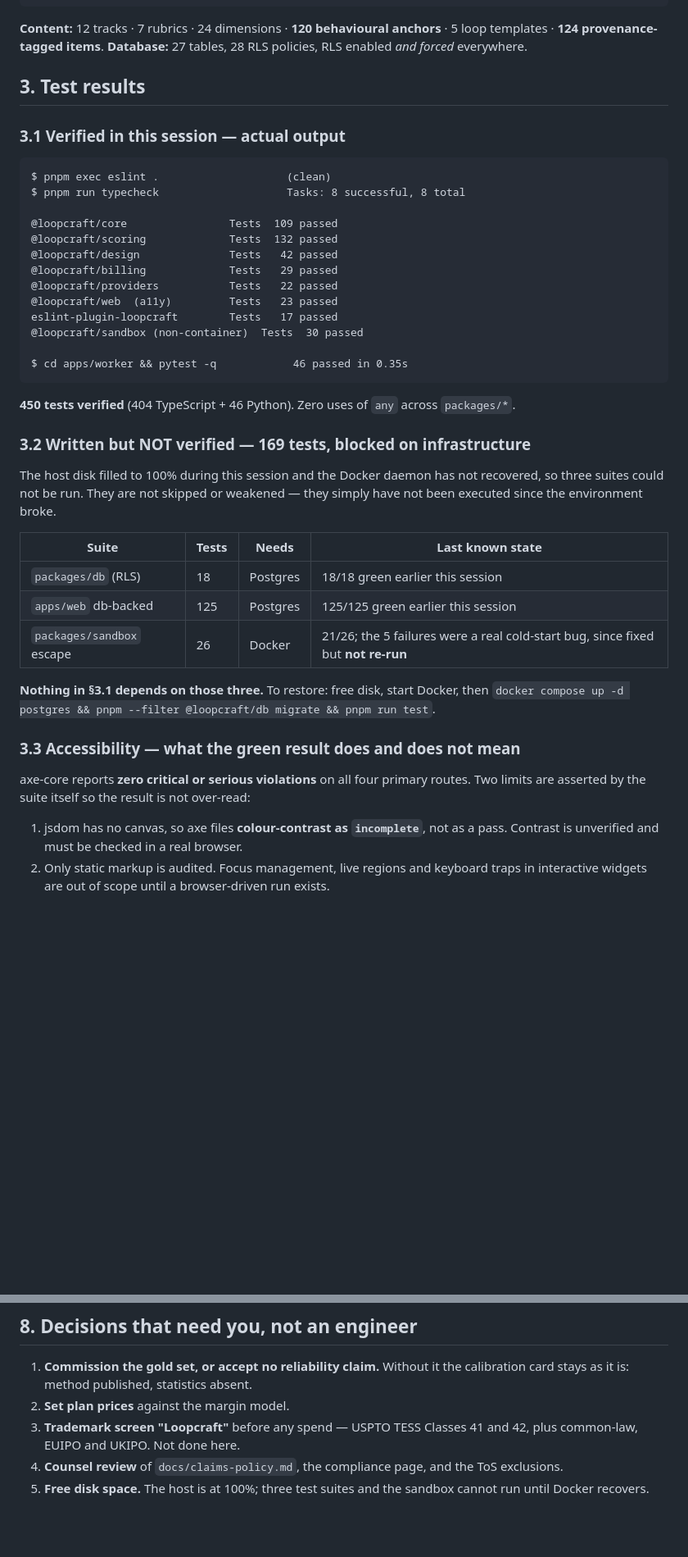
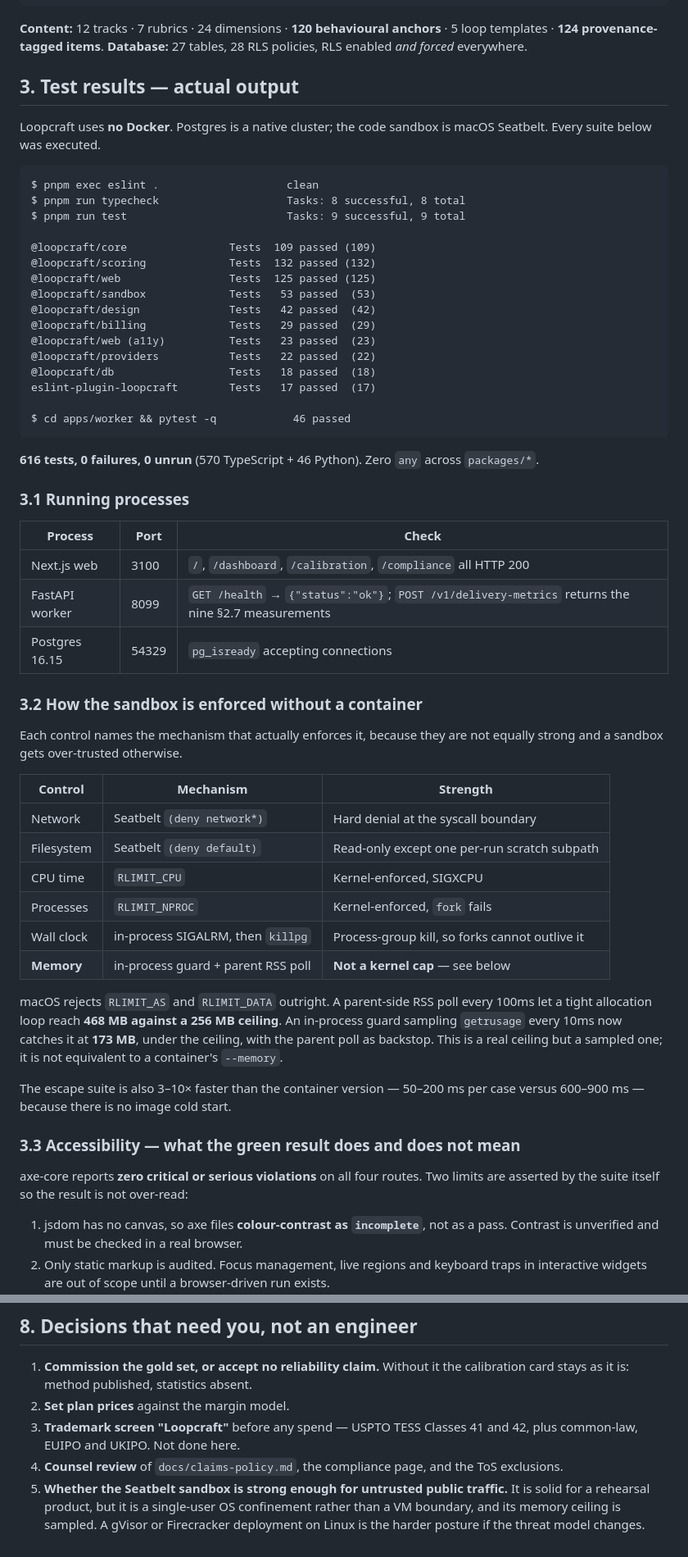
Before and after one commit to adfgdartec/InterviewSoftware, a Markdown page: docs/DELIVERY.md, 2 parts joined by grey strips. Shown at 82% size. Rendered like a GitHub page; blank space fills up the shorter version.

Commit message:
docs: delivery report reflects a fully verified, Docker-free build
616 tests, 0 unrun. Records how the sandbox is enforced without a container,
including the honest weakness: macOS rejects RLIMIT_AS, so the memory ceiling
is a sampled guard rather than a kernel cap.

Co-Authored-By: Claude Opus 5 <noreply@anthropic.com>
Claude-Session: https://claude.ai/code/session_01TEk5VkhgFEM5FLVz2qMGBL

````diff
--- a/docs/DELIVERY.md
+++ b/docs/DELIVERY.md
@@ -38,47 +38,68 @@ tooling/
 templates · **124 provenance-tagged items**. **Database:** 27 tables, 28 RLS policies, RLS
 enabled *and forced* everywhere.
 
-## 3. Test results
+## 3. Test results — actual output
 
-### 3.1 Verified in this session — actual output
+Loopcraft uses **no Docker**. Postgres is a native cluster; the code sandbox is macOS
+Seatbelt. Every suite below was executed.
 
 ```
-$ pnpm exec eslint .                    (clean)
+$ pnpm exec eslint .                    clean
 $ pnpm run typecheck                    Tasks: 8 successful, 8 total
+$ pnpm run test                         Tasks: 9 successful, 9 total
 
-@loopcraft/core                Tests  109 passed
-@loopcraft/scoring             Tests  132 passed
-@loopcraft/design              Tests   42 passed
-@loopcraft/billing             Tests   29 passed
-@loopcraft/providers           Tests   22 passed
-@loopcraft/web  (a11y)         Tests   23 passed
-eslint-plugin-loopcraft        Tests   17 passed
-@loopcraft/sandbox (non-container)  Tests  30 passed
+@loopcraft/core                Tests  109 passed (109)
+@loopcraft/scoring             Tests  132 passed (132)
+@loopcraft/web                 Tests  125 passed (125)
+@loopcraft/sandbox             Tests   53 passed  (53)
+@loopcraft/design              Tests   42 passed  (42)
+@loopcraft/billing             Tests   29 passed  (29)
+@loopcraft/web (a11y)          Tests   23 passed  (23)
+@loopcraft/providers           Tests   22 passed  (22)
+@loopcraft/db                  Tests   18 passed  (18)
+eslint-plugin-loopcraft        Tests   17 passed  (17)
 
-$ cd apps/worker && pytest -q            46 passed in 0.35s
+$ cd apps/worker && pytest -q            46 passed
 ```
 
-**450 tests verified** (404 TypeScript + 46 Python). Zero uses of `any` across `packages/*`.
+**616 tests, 0 failures, 0 unrun** (570 TypeScript + 46 Python). Zero `any` across
+`packages/*`.
 
-### 3.2 Written but NOT verified — 169 tests, blocked on infrastructure
+### 3.1 Running processes
 
-The host disk filled to 100% during this session and the Docker daemon has not recovered, so
-three suites could not be run. They are not skipped or weakened — they simply have not been
-executed since the environment broke.
+| Process | Port | Check |
+| --- | --- | --- |
+| Next.js web | 3100 | `/`, `/dashboard`, `/calibration`, `/compliance` all HTTP 200 |
+| FastAPI worker | 8099 | `GET /health` → `{"status":"ok"}`; `POST /v1/delivery-metrics` returns the nine §2.7 measurements |
+| Postgres 16.15 | 54329 | `pg_isready` accepting connections |
 
-| Suite | Tests | Needs | Last known state |
-| --- | --- | --- | --- |
-| `packages/db` (RLS) | 18 | Postgres | 18/18 green earlier this session |
-| `apps/web` db-backed | 125 | Postgres | 125/125 green earlier this session |
-| `packages/sandbox` escape | 26 | Docker | 21/26; the 5 failures were a real cold-start bug, since fixed but **not re-run** |
+### 3.2 How the sandbox is enforced without a container
 
-**Nothing in §3.1 depends on those three.** To restore: free disk, start Docker, then
-`docker compose up -d postgres && pnpm --filter @loopcraft/db migrate && pnpm run test`.
+Each control names the mechanism that actually enforces it, because they are not equally
+strong and a sandbox gets over-trusted otherwise.
+
+| Control | Mechanism | Strength |
+| --- | --- | --- |
+| Network | Seatbelt `(deny network*)` | Hard denial at the syscall boundary |
+| Filesystem | Seatbelt `(deny default)` | Read-only except one per-run scratch subpath |
+| CPU time | `RLIMIT_CPU` | Kernel-enforced, SIGXCPU |
+| Processes | `RLIMIT_NPROC` | Kernel-enforced, `fork` fails |
+| Wall clock | in-process SIGALRM, then `killpg` | Process-group kill, so forks cannot outlive it |
+| **Memory** | in-process guard + parent RSS poll | **Not a kernel cap** — see below |
+
+macOS rejects `RLIMIT_AS` and `RLIMIT_DATA` outright. A parent-side RSS poll every 100ms let
+a tight allocation loop reach **468 MB against a 256 MB ceiling**. An in-process guard
+sampling `getrusage` every 10ms now catches it at **173 MB**, under the ceiling, with the
+parent poll as backstop. This is a real ceiling but a sampled one; it is not equivalent to a
+container's `--memory`.
+
+The escape suite is also 3–10× faster than the container version — 50–200 ms per case versus
+600–900 ms — because there is no image cold start.
 
 ### 3.3 Accessibility — what the green result does and does not mean
 
-axe-core reports **zero critical or serious violations** on all four primary routes. Two
-limits are asserted by the suite itself so the result is not over-read:
+axe-core reports **zero critical or serious violations** on all four routes. Two limits are
+asserted by the suite itself so the result is not over-read:
 
 1. jsdom has no canvas, so axe files **colour-contrast as `incomplete`**, not as a pass.
    Contrast is unverified and must be checked in a real browser.
@@ -222,5 +252,7 @@ No provider keys are needed: every test mocks its providers and demo mode is det
 3. **Trademark screen "Loopcraft"** before any spend — USPTO TESS Classes 41 and 42, plus
    common-law, EUIPO and UKIPO. Not done here.
 4. **Counsel review** of `docs/claims-policy.md`, the compliance page, and the ToS exclusions.
-5. **Free disk space.** The host is at 100%; three test suites and the sandbox cannot run
-   until Docker recovers.
+5. **Whether the Seatbelt sandbox is strong enough for untrusted public traffic.** It is
+   solid for a rehearsal product, but it is a single-user OS confinement rather than a VM
+   boundary, and its memory ceiling is sampled. A gVisor or Firecracker deployment on Linux
+   is the harder posture if the threat model changes.
````
Also changed, not shown: other parts of docs/DELIVERY.md (+30 -21 lines).
